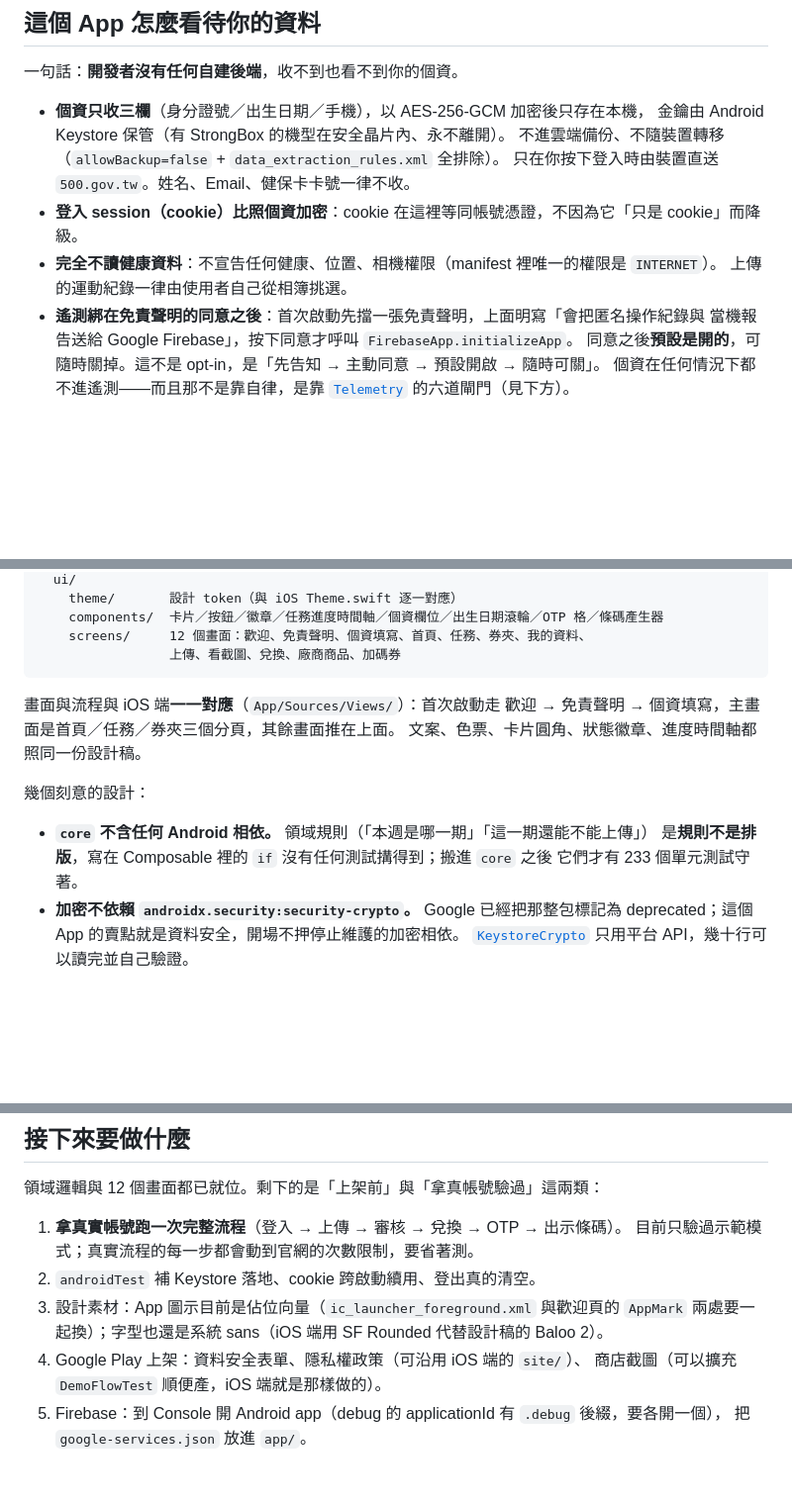
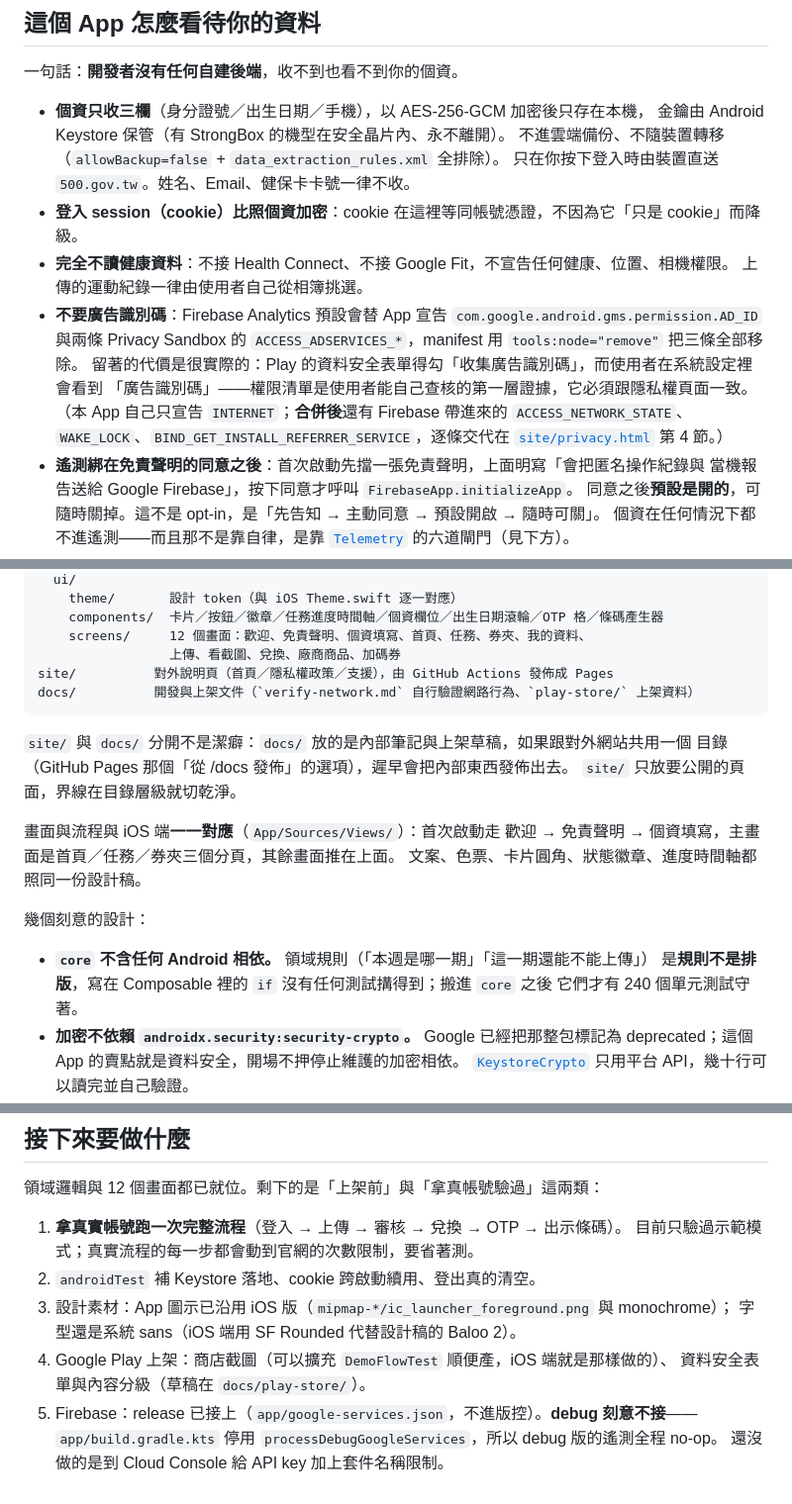
Before and after one commit to megshao/exercise_rewards_android, a Markdown page: README.md, 3 parts joined by grey strips. Shown at 99% size. GitHub-like rendering; blank space fills up the shorter version.

Commit message:
docs: correct the permission and status claims in the readme
"the only permission in the manifest is INTERNET" was only true of the manifest
we write; the one a user can look up is the merged one, which also carries
three permissions Firebase brings in. Replaced with the precise statement plus
a pointer to the per-permission table on the privacy page, and the removal of
the advertising id permissions is now recorded here too.

Also drops stale to-do entries: the launcher icon, the Firebase wiring and the
privacy policy are done, and the test count is 240 rather than 233.

````diff
--- a/README.md
+++ b/README.md
@@ -28,8 +28,14 @@
   不進雲端備份、不隨裝置轉移（`allowBackup=false` + `data_extraction_rules.xml` 全排除）。
   只在你按下登入時由裝置直送 `500.gov.tw`。姓名、Email、健保卡卡號一律不收。
 - **登入 session（cookie）比照個資加密**：cookie 在這裡等同帳號憑證，不因為它「只是 cookie」而降級。
-- **完全不讀健康資料**：不宣告任何健康、位置、相機權限（manifest 裡唯一的權限是 `INTERNET`）。
+- **完全不讀健康資料**：不接 Health Connect、不接 Google Fit，不宣告任何健康、位置、相機權限。
   上傳的運動紀錄一律由使用者自己從相簿挑選。
+- **不要廣告識別碼**：Firebase Analytics 預設會替 App 宣告 `com.google.android.gms.permission.AD_ID`
+  與兩條 Privacy Sandbox 的 `ACCESS_ADSERVICES_*`，manifest 用 `tools:node="remove"` 把三條全部移除。
+  留著的代價是很實際的：Play 的資料安全表單得勾「收集廣告識別碼」，而使用者在系統設定裡會看到
+  「廣告識別碼」——權限清單是使用者能自己查核的第一層證據，它必須跟隱私權頁面一致。
+  （本 App 自己只宣告 `INTERNET`；**合併後**還有 Firebase 帶進來的 `ACCESS_NETWORK_STATE`、
+  `WAKE_LOCK`、`BIND_GET_INSTALL_REFERRER_SERVICE`，逐條交代在 [`site/privacy.html`](site/privacy.html) 第 4 節。）
 - **遙測綁在免責聲明的同意之後**：首次啟動先擋一張免責聲明，上面明寫「會把匿名操作紀錄與
   當機報告送給 Google Firebase」，按下同意才呼叫 `FirebaseApp.initializeApp`。
   同意之後**預設是開的**，可隨時關掉。這不是 opt-in，是「先告知 → 主動同意 → 預設開啟 → 隨時可關」。
@@ -55,7 +61,13 @@ app/           Compose UI 與所有 Android 專屬實作
     components/  卡片／按鈕／徽章／任務進度時間軸／個資欄位／出生日期滾輪／OTP 格／條碼產生器
     screens/     12 個畫面：歡迎、免責聲明、個資填寫、首頁、任務、券夾、我的資料、
                  上傳、看截圖、兌換、廠商商品、加碼券
+site/          對外說明頁（首頁／隱私權政策／支援），由 GitHub Actions 發佈成 Pages
+docs/          開發與上架文件（`verify-network.md` 自行驗證網路行為、`play-store/` 上架資料）
 ```
+
+`site/` 與 `docs/` 分開不是潔癖：`docs/` 放的是內部筆記與上架草稿，如果跟對外網站共用一個
+目錄（GitHub Pages 那個「從 /docs 發佈」的選項），遲早會把內部東西發佈出去。
+`site/` 只放要公開的頁面，界線在目錄層級就切乾淨。
 
 畫面與流程與 iOS 端**一一對應**（`App/Sources/Views/`）：首次啟動走
 歡迎 → 免責聲明 → 個資填寫，主畫面是首頁／任務／券夾三個分頁，其餘畫面推在上面。
@@ -65,7 +77,7 @@ app/           Compose UI 與所有 Android 專屬實作
 
 - **`core` 不含任何 Android 相依。** 領域規則（「本週是哪一期」「這一期還能不能上傳」）
   是**規則不是排版**，寫在 Composable 裡的 `if` 沒有任何測試搆得到；搬進 `core` 之後
-  它們才有 233 個單元測試守著。
+  它們才有 240 個單元測試守著。
 - **加密不依賴 `androidx.security:security-crypto`。** Google 已經把那整包標記為
   deprecated；這個 App 的賣點就是資料安全，開場不押停止維護的加密相依。
   [`KeystoreCrypto`](app/src/main/kotlin/com/megshao/exerciserewards/data/KeystoreCrypto.kt)
@@ -143,9 +155,10 @@ instrumented test — 見下方待辦。
 1. **拿真實帳號跑一次完整流程**（登入 → 上傳 → 審核 → 兌換 → OTP → 出示條碼）。
    目前只驗過示範模式；真實流程的每一步都會動到官網的次數限制，要省著測。
 2. `androidTest` 補 Keystore 落地、cookie 跨啟動續用、登出真的清空。
-3. 設計素材：App 圖示目前是佔位向量（`ic_launcher_foreground.xml` 與歡迎頁的
-   `AppMark` 兩處要一起換）；字型也還是系統 sans（iOS 端用 SF Rounded 代替設計稿的 Baloo 2）。
-4. Google Play 上架：資料安全表單、隱私權政策（可沿用 iOS 端的 `site/`）、
-   商店截圖（可以擴充 `DemoFlowTest` 順便產，iOS 端就是那樣做的）。
-5. Firebase：到 Console 開 Android app（debug 的 applicationId 有 `.debug` 後綴，要各開一個），
-   把 `google-services.json` 放進 `app/`。
+3. 設計素材：App 圖示已沿用 iOS 版（`mipmap-*/ic_launcher_foreground.png` 與 monochrome）；
+   字型還是系統 sans（iOS 端用 SF Rounded 代替設計稿的 Baloo 2）。
+4. Google Play 上架：商店截圖（可以擴充 `DemoFlowTest` 順便產，iOS 端就是那樣做的）、
+   資料安全表單與內容分級（草稿在 `docs/play-store/`）。
+5. Firebase：release 已接上（`app/google-services.json`，不進版控）。**debug 刻意不接**——
+   `app/build.gradle.kts` 停用 `processDebugGoogleServices`，所以 debug 版的遙測全程 no-op。
+   還沒做的是到 Cloud Console 給 API key 加上套件名稱限制。
````
Also changed, not shown: other parts of README.md (+1 -1 lines).
